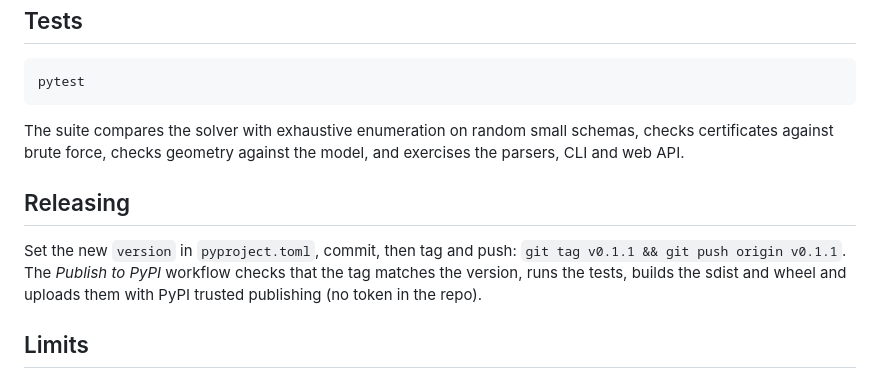
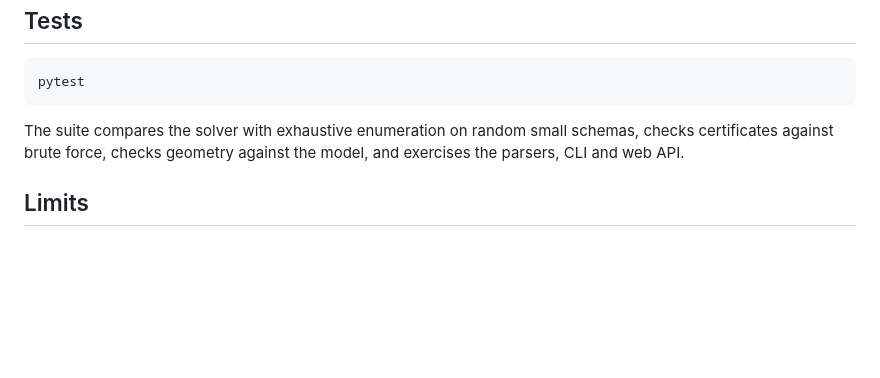
Before and after one commit to ore-codes/erlayout, a Markdown page: README.md, the part around the change. GitHub-like rendering; blank space fills up the shorter version.

Commit message:
Remove the release notes from the README

```diff
--- a/README.md
+++ b/README.md
@@ -241,13 +241,6 @@ The suite compares the solver with exhaustive enumeration on random small
 schemas, checks certificates against brute force, checks geometry against the
 model, and exercises the parsers, CLI and web API.
 
-## Releasing
-
-Set the new `version` in `pyproject.toml`, commit, then tag and push:
-`git tag v0.1.1 && git push origin v0.1.1`.  The *Publish to PyPI* workflow
-checks that the tag matches the version, runs the tests, builds the sdist and
-wheel and uploads them with PyPI trusted publishing (no token in the repo).
-
 ## Limits
 
 Optimality is relative to the layered model above (curves between columns,
```
